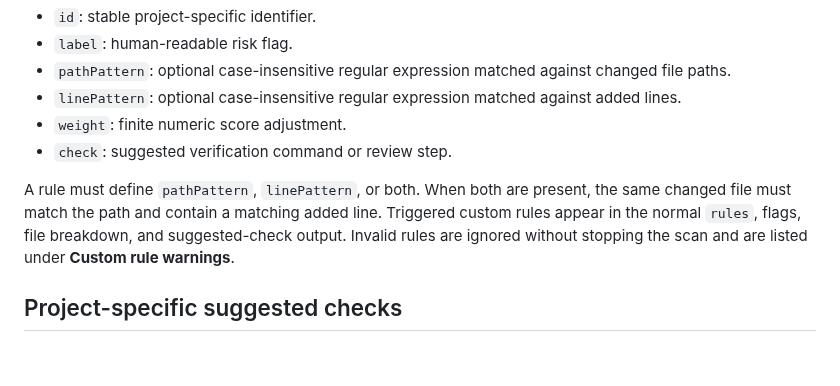
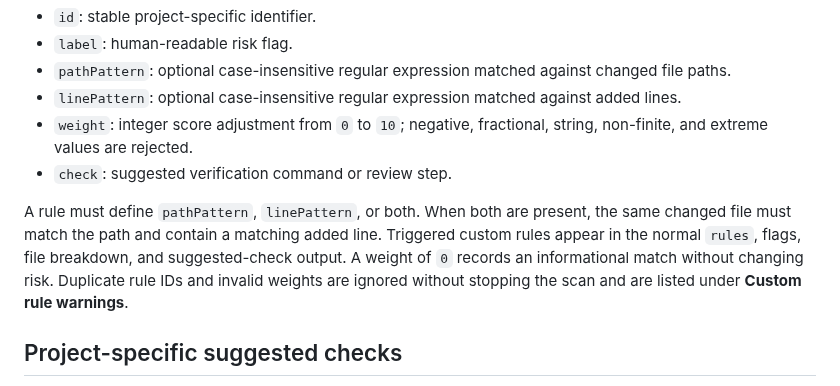
Before and after one commit to keepithandy/merge-guard, a Markdown page: README.md, the part around the change. Rendered like a GitHub page; blank space fills up the shorter version.

Commit message:
docs: define custom rule weight bounds

```diff
--- a/README.md
+++ b/README.md
@@ -221,10 +221,10 @@ Each rule supports:
 - `label`: human-readable risk flag.
 - `pathPattern`: optional case-insensitive regular expression matched against changed file paths.
 - `linePattern`: optional case-insensitive regular expression matched against added lines.
-- `weight`: finite numeric score adjustment.
+- `weight`: integer score adjustment from `0` to `10`; negative, fractional, string, non-finite, and extreme values are rejected.
 - `check`: suggested verification command or review step.
 
-A rule must define `pathPattern`, `linePattern`, or both. When both are present, the same changed file must match the path and contain a matching added line. Triggered custom rules appear in the normal `rules`, flags, file breakdown, and suggested-check output. Invalid rules are ignored without stopping the scan and are listed under **Custom rule warnings**.
+A rule must define `pathPattern`, `linePattern`, or both. When both are present, the same changed file must match the path and contain a matching added line. Triggered custom rules appear in the normal `rules`, flags, file breakdown, and suggested-check output. A weight of `0` records an informational match without changing risk. Duplicate rule IDs and invalid weights are ignored without stopping the scan and are listed under **Custom rule warnings**.
 
 ## Project-specific suggested checks
 
```
